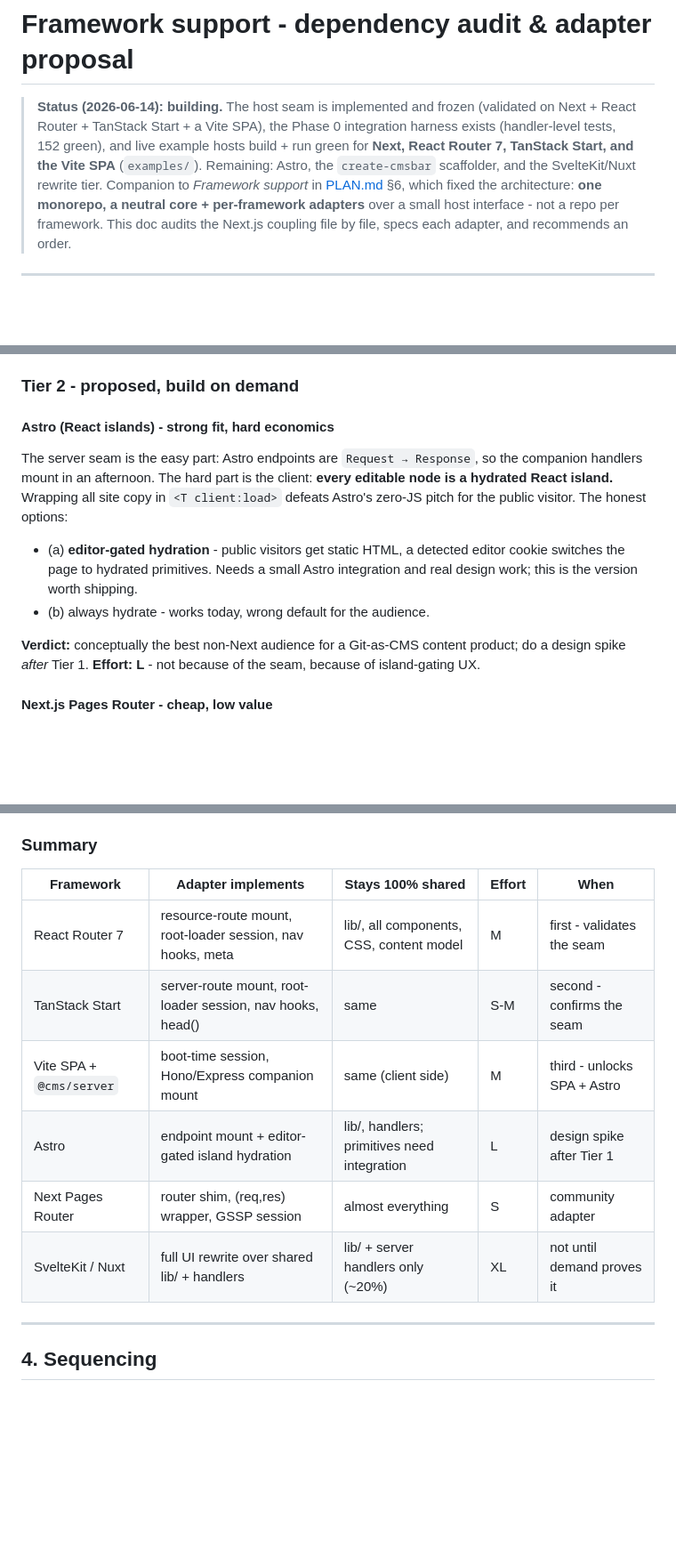
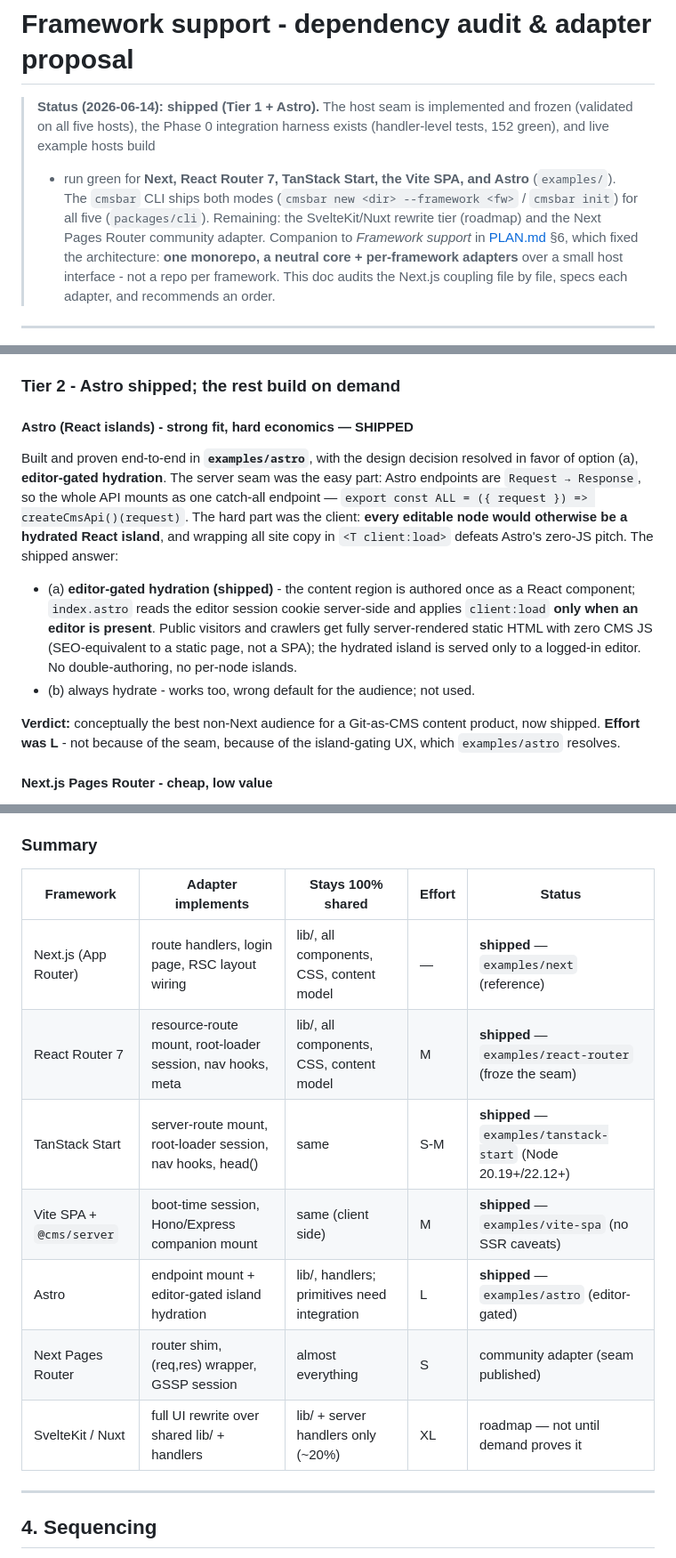
Before and after one commit to cmsbar/cmsbar, a Markdown page: docs/FRAMEWORKS.md, 3 parts joined by grey strips. Shown at 89% size. Rendered like a GitHub page; blank space fills up the shorter version.

Commit message:
docs(frameworks): mark Tier 1 + Astro shipped; CLI ships both modes
FRAMEWORKS.md flipped from proposal to reality: React Router 7, TanStack Start,
and Astro headings marked SHIPPED (pointing at examples/<fw>, mirroring the Vite
SPA), the status header/summary table/sequencing/TL;DR updated. The host seam is
frozen across all five hosts; the 152-test harness exists; the cmsbar CLI ships
`new --framework` + `init`. Remaining: SvelteKit/Nuxt rewrite tier + the Pages
Router community adapter.

```diff
--- a/docs/FRAMEWORKS.md
+++ b/docs/FRAMEWORKS.md
@@ -1,11 +1,13 @@
 # Framework support - dependency audit & adapter proposal
 
-> **Status (2026-06-14): building.** The host seam is implemented and frozen
-> (validated on Next + React Router + TanStack Start + a Vite SPA), the Phase 0
-> integration harness exists (handler-level tests, 152 green), and live example
-> hosts build + run green for **Next, React Router 7, TanStack Start, and the
-> Vite SPA** (`examples/`). Remaining: Astro, the `create-cmsbar` scaffolder,
-> and the SvelteKit/Nuxt rewrite tier. Companion to _Framework support_ in
+> **Status (2026-06-14): shipped (Tier 1 + Astro).** The host seam is
+> implemented and frozen (validated on all five hosts), the Phase 0 integration
+> harness exists (handler-level tests, 152 green), and live example hosts build
+> + run green for **Next, React Router 7, TanStack Start, the Vite SPA, and
+> Astro** (`examples/`). The `cmsbar` CLI ships both modes
+> (`cmsbar new <dir> --framework <fw>` / `cmsbar init`) for all five
+> (`packages/cli`). Remaining: the SvelteKit/Nuxt rewrite tier (roadmap) and
+> the Next Pages Router community adapter. Companion to _Framework support_ in
 > [PLAN.md](./PLAN.md) §6, which fixed the architecture: **one monorepo, a
 > neutral core + per-framework adapters** over a small host interface - not a
 > repo per framework. This doc audits the Next.js coupling file by file, specs
@@ -230,24 +245,30 @@ a Hono companion on one origin):
   Phase 9 gateway story and is directly reusable by Astro - it earns its cost
   twice.
 
-### Tier 2 - proposed, build on demand
+### Tier 2 - Astro shipped; the rest build on demand
 
-#### Astro (React islands) - strong fit, hard economics
+#### Astro (React islands) - strong fit, hard economics — SHIPPED
 
-The server seam is the easy part: Astro endpoints are `Request → Response`, so
-the companion handlers mount in an afternoon. The hard part is the client:
-**every editable node is a hydrated React island.** Wrapping all site copy in
-`<T client:load>` defeats Astro's zero-JS pitch for the public visitor. The
-honest options:
+Built and proven end-to-end in **`examples/astro`**, with the design decision
+resolved in favor of option (a), **editor-gated hydration**. The server seam was
+the easy part: Astro endpoints are `Request → Response`, so the whole API mounts
+as one catch-all endpoint —
+`export const ALL = ({ request }) => createCmsApi()(request)`. The hard part was
+the client: **every editable node would otherwise be a hydrated React island**,
+and wrapping all site copy in `<T client:load>` defeats Astro's zero-JS pitch.
+The shipped answer:
 
-- (a) **editor-gated hydration** - public visitors get static HTML, a detected
-  editor cookie switches the page to hydrated primitives. Needs a small Astro
-  integration and real design work; this is the version worth shipping.
-- (b) always hydrate - works today, wrong default for the audience.
+- (a) **editor-gated hydration (shipped)** - the content region is authored once
+  as a React component; `index.astro` reads the editor session cookie
+  server-side and applies `client:load` **only when an editor is present**.
+  Public visitors and crawlers get fully server-rendered static HTML with zero
+  CMS JS (SEO-equivalent to a static page, not a SPA); the hydrated island is
+  served only to a logged-in editor. No double-authoring, no per-node islands.
+- (b) always hydrate - works too, wrong default for the audience; not used.
 
 **Verdict:** conceptually the best non-Next audience for a Git-as-CMS content
-product; do a design spike _after_ Tier 1. **Effort: L** - not because of the
-seam, because of island-gating UX.
+product, now shipped. **Effort was L** - not because of the seam, because of the
+island-gating UX, which `examples/astro` resolves.
 
 #### Next.js Pages Router - cheap, low value
 
@@ -272,14 +293,15 @@ adapters have adoption.**
 
 ### Summary
 
-| Framework             | Adapter implements                                        | Stays 100% shared                          | Effort | When                          |
-| ---------------------- | ---------------------------------------------------------- | ------------------------------------------- | ------ | ------------------------------ |
-| React Router 7         | resource-route mount, root-loader session, nav hooks, meta | lib/, all components, CSS, content model    | M      | first - validates the seam     |
-| TanStack Start         | server-route mount, root-loader session, nav hooks, head() | same                                        | S-M    | second - confirms the seam     |
-| Vite SPA + `@cms/server` | boot-time session, Hono/Express companion mount          | same (client side)                          | M      | third - unlocks SPA + Astro    |
-| Astro                  | endpoint mount + editor-gated island hydration             | lib/, handlers; primitives need integration | L      | design spike after Tier 1      |
-| Next Pages Router      | router shim, (req,res) wrapper, GSSP session               | almost everything                           | S      | community adapter              |
-| SvelteKit / Nuxt       | full UI rewrite over shared lib/ + handlers                | lib/ + server handlers only (~20%)          | XL     | not until demand proves it     |
+| Framework             | Adapter implements                                        | Stays 100% shared                          | Effort | Status                                 |
+| ---------------------- | ---------------------------------------------------------- | ------------------------------------------- | ------ | --------------------------------------- |
+| Next.js (App Router)   | route handlers, login page, RSC layout wiring              | lib/, all components, CSS, content model    | —      | **shipped** — `examples/next` (reference) |
+| React Router 7         | resource-route mount, root-loader session, nav hooks, meta | lib/, all components, CSS, content model    | M      | **shipped** — `examples/react-router` (froze the seam) |
+| TanStack Start         | server-route mount, root-loader session, nav hooks, head() | same                                        | S-M    | **shipped** — `examples/tanstack-start` (Node 20.19+/22.12+) |
+| Vite SPA + `@cms/server` | boot-time session, Hono/Express companion mount          | same (client side)                          | M      | **shipped** — `examples/vite-spa` (no SSR caveats) |
+| Astro                  | endpoint mount + editor-gated island hydration             | lib/, handlers; primitives need integration | L      | **shipped** — `examples/astro` (editor-gated) |
+| Next Pages Router      | router shim, (req,res) wrapper, GSSP session               | almost everything                           | S      | community adapter (seam published)      |
+| SvelteKit / Nuxt       | full UI rewrite over shared lib/ + handlers                | lib/ + server handlers only (~20%)          | XL     | roadmap — not until demand proves it    |
 
 ---
 
```
Also changed, not shown: other parts of docs/FRAMEWORKS.md (+29 -11 lines).
